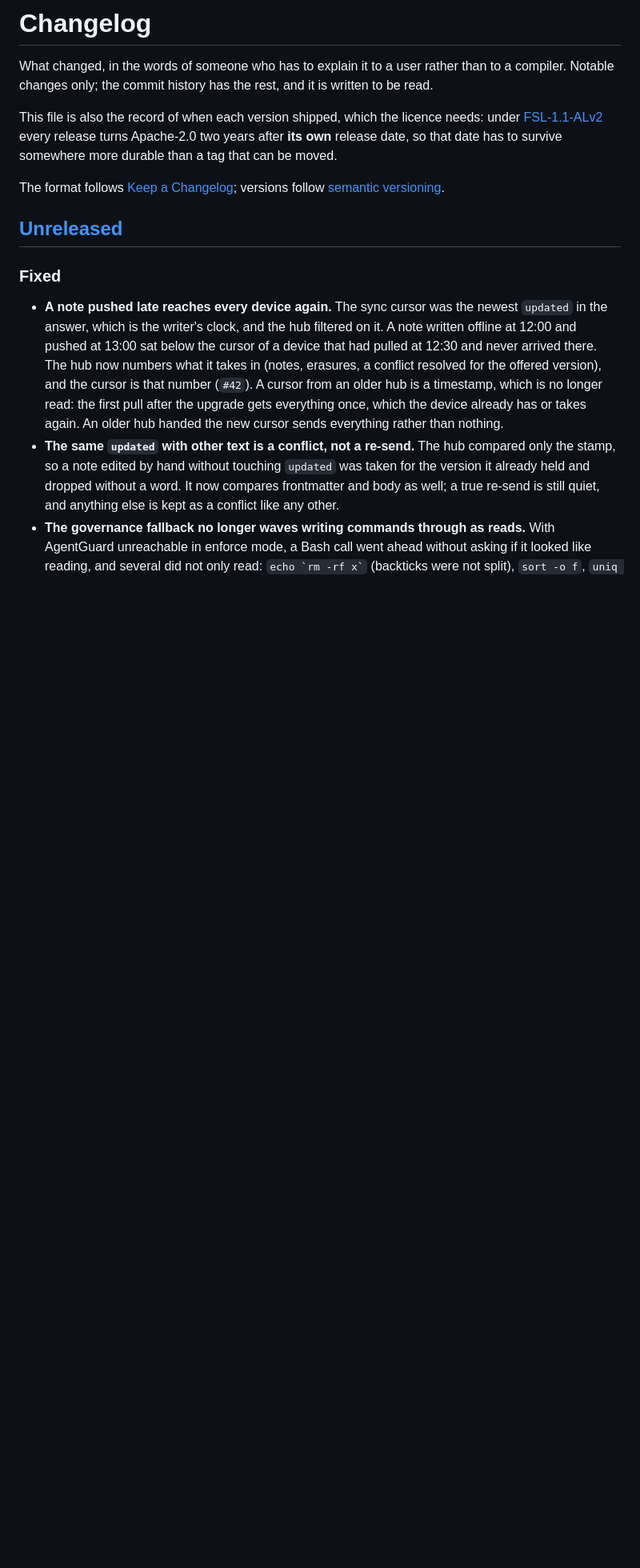
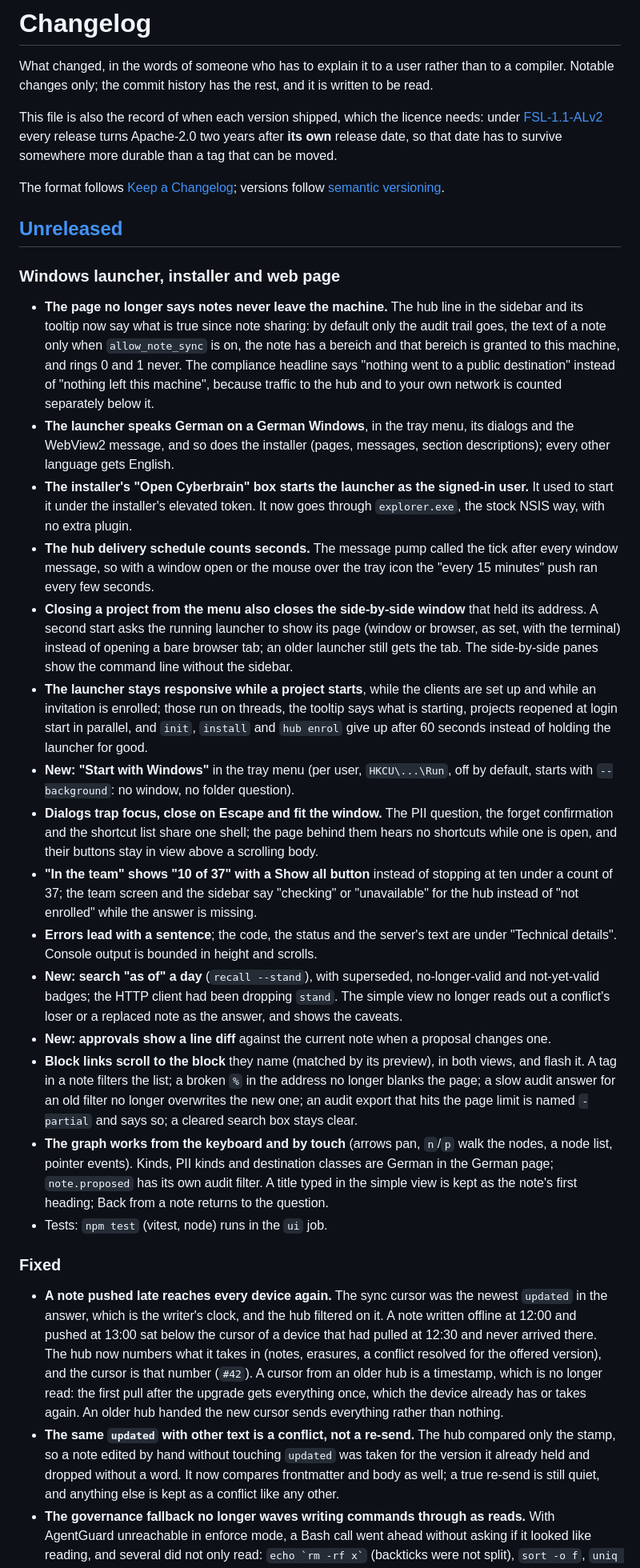
Before and after one commit to bassprofressor-lab/cyberbrain, a Markdown page: CHANGELOG.md, the part around the change. Shown at 80% size. Drawn GitHub-style; blank space fills up the shorter version.

Commit message:
changelog: launcher, installer and web page changes
Co-Authored-By: Claude Sonnet 5.5 <noreply@anthropic.com>

```diff
--- a/CHANGELOG.md
+++ b/CHANGELOG.md
@@ -11,6 +11,55 @@ The format follows [Keep a Changelog](https://keepachangelog.com/en/1.1.0/); ver
 [semantic versioning](https://semver.org/spec/v2.0.0.html).
 
 ## [Unreleased]
+
+### Windows launcher, installer and web page
+
+- **The page no longer says notes never leave the machine.** The hub line in the sidebar and
+  its tooltip now say what is true since note sharing: by default only the audit trail goes,
+  the text of a note only when `allow_note_sync` is on, the note has a bereich and that bereich
+  is granted to this machine, and rings 0 and 1 never. The compliance headline says "nothing
+  went to a public destination" instead of "nothing left this machine", because traffic to the
+  hub and to your own network is counted separately below it.
+- **The launcher speaks German on a German Windows**, in the tray menu, its dialogs and the
+  WebView2 message, and so does the installer (pages, messages, section descriptions); every
+  other language gets English.
+- **The installer's "Open Cyberbrain" box starts the launcher as the signed-in user.** It used
+  to start it under the installer's elevated token. It now goes through `explorer.exe`, the
+  stock NSIS way, with no extra plugin.
+- **The hub delivery schedule counts seconds.** The message pump called the tick after every
+  window message, so with a window open or the mouse over the tray icon the "every 15 minutes"
+  push ran every few seconds.
+- **Closing a project from the menu also closes the side-by-side window** that held its
+  address. A second start asks the running launcher to show its page (window or browser, as set,
+  with the terminal) instead of opening a bare browser tab; an older launcher still gets the
+  tab. The side-by-side panes show the command line without the sidebar.
+- **The launcher stays responsive while a project starts**, while the clients are set up and
+  while an invitation is enrolled; those run on threads, the tooltip says what is starting,
+  projects reopened at login start in parallel, and `init`, `install` and `hub enrol` give up
+  after 60 seconds instead of holding the launcher for good.
+- **New: "Start with Windows"** in the tray menu (per user, `HKCU\...\Run`, off by default,
+  starts with `--background`: no window, no folder question).
+- **Dialogs trap focus, close on Escape and fit the window.** The PII question, the forget
+  confirmation and the shortcut list share one shell; the page behind them hears no shortcuts
+  while one is open, and their buttons stay in view above a scrolling body.
+- **"In the team" shows "10 of 37" with a Show all button** instead of stopping at ten under a
+  count of 37; the team screen and the sidebar say "checking" or "unavailable" for the hub
+  instead of "not enrolled" while the answer is missing.
+- **Errors lead with a sentence**; the code, the status and the server's text are under
+  "Technical details". Console output is bounded in height and scrolls.
+- **New: search "as of" a day** (`recall --stand`), with superseded, no-longer-valid and
+  not-yet-valid badges; the HTTP client had been dropping `stand`. The simple view no longer
+  reads out a conflict's loser or a replaced note as the answer, and shows the caveats.
+- **New: approvals show a line diff** against the current note when a proposal changes one.
+- **Block links scroll to the block** they name (matched by its preview), in both views, and
+  flash it. A tag in a note filters the list; a broken `%` in the address no longer blanks the
+  page; a slow audit answer for an old filter no longer overwrites the new one; an audit export
+  that hits the page limit is named `-partial` and says so; a cleared search box stays clear.
+- **The graph works from the keyboard and by touch** (arrows pan, `n`/`p` walk the nodes, a
+  node list, pointer events). Kinds, PII kinds and destination classes are German in the German
+  page; `note.proposed` has its own audit filter. A title typed in the simple view is kept as
+  the note's first heading; Back from a note returns to the question.
+- Tests: `npm test` (vitest, node) runs in the `ui` job.
 
 ### Fixed
 
```
